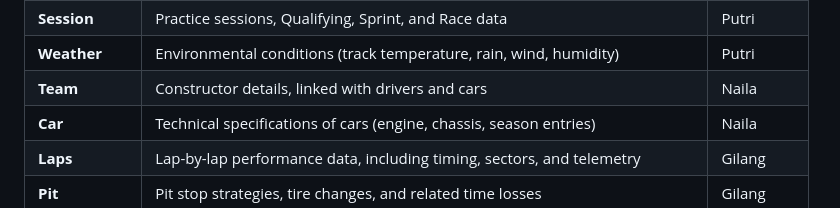
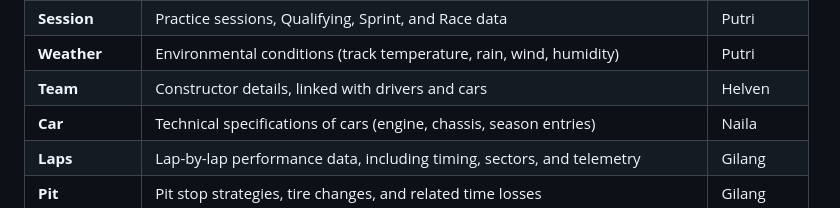
Before and after one commit to Formula-404/SpeedView, a Markdown page: README.md, the part around one of its changes. Rendered like a GitHub page.

```diff
--- a/README.md
+++ b/README.md
@@ -97,7 +97,7 @@ Its purpose is to turn raw, technical race data into an interactive hub where fa
   <tr>
     <td><b>Team</b></td>
     <td>Constructor details, linked with drivers and cars</td>
-    <td>Naila</td>
+    <td>Helven</td>
   </tr>
   <tr>
     <td><b>Car</b></td>
```
Also changed, not shown: other parts of README.md (+2 -2 lines).
